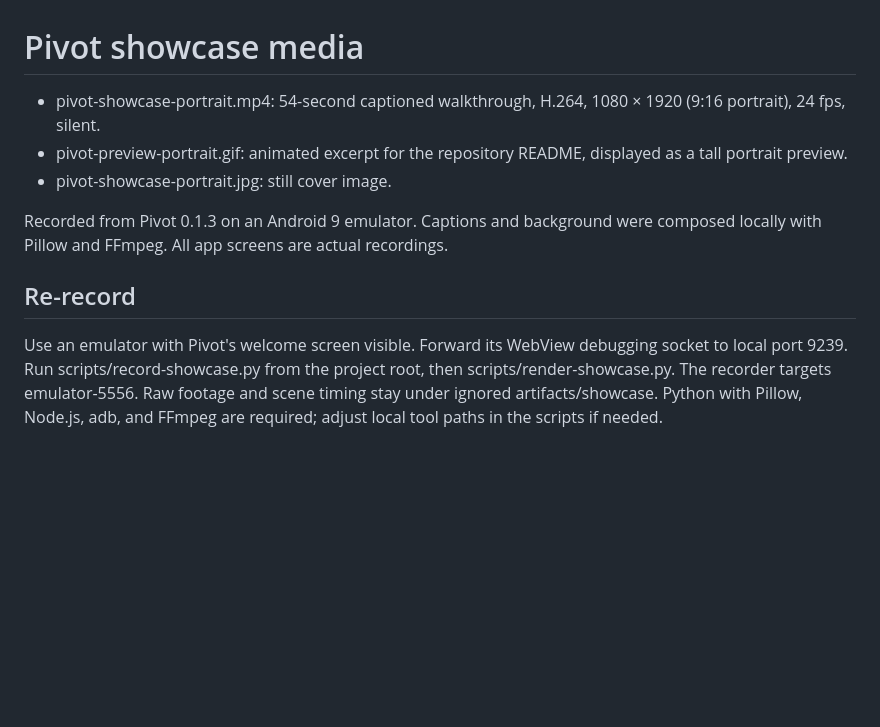
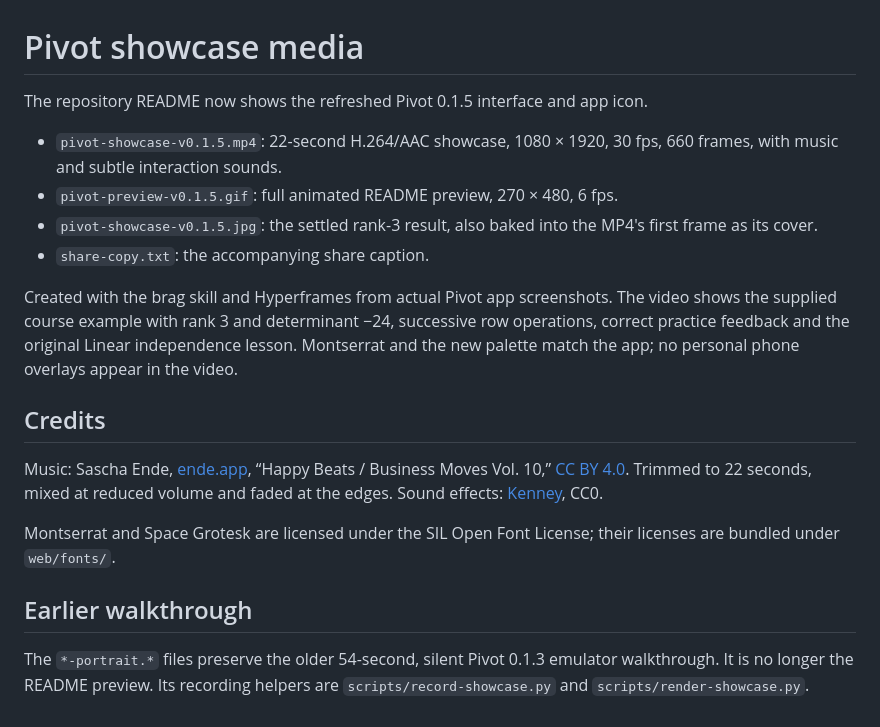
Before and after one commit to kraemonie/pivot, a Markdown page: docs/demo/README.md, the part around the change. Rendered like a GitHub page; blank space fills up the shorter version.

Commit message:
Replace README video with refreshed Pivot launch showcase

```diff
--- a/docs/demo/README.md
+++ b/docs/demo/README.md
@@ -1,11 +1,20 @@
 # Pivot showcase media
 
-- pivot-showcase-portrait.mp4: 54-second captioned walkthrough, H.264, 1080 × 1920 (9:16 portrait), 24 fps, silent.
-- pivot-preview-portrait.gif: animated excerpt for the repository README, displayed as a tall portrait preview.
-- pivot-showcase-portrait.jpg: still cover image.
+The repository README now shows the refreshed Pivot 0.1.5 interface and app icon.
 
-Recorded from Pivot 0.1.3 on an Android 9 emulator. Captions and background were composed locally with Pillow and FFmpeg. All app screens are actual recordings.
+- `pivot-showcase-v0.1.5.mp4`: 22-second H.264/AAC showcase, 1080 × 1920, 30 fps, 660 frames, with music and subtle interaction sounds.
+- `pivot-preview-v0.1.5.gif`: full animated README preview, 270 × 480, 6 fps.
+- `pivot-showcase-v0.1.5.jpg`: the settled rank-3 result, also baked into the MP4's first frame as its cover.
+- `share-copy.txt`: the accompanying share caption.
 
-## Re-record
+Created with the brag skill and Hyperframes from actual Pivot app screenshots. The video shows the supplied course example with rank 3 and determinant −24, successive row operations, correct practice feedback and the original Linear independence lesson. Montserrat and the new palette match the app; no personal phone overlays appear in the video.
 
-Use an emulator with Pivot's welcome screen visible. Forward its WebView debugging socket to local port 9239. Run scripts/record-showcase.py from the project root, then scripts/render-showcase.py. The recorder targets emulator-5556. Raw footage and scene timing stay under ignored artifacts/showcase. Python with Pillow, Node.js, adb, and FFmpeg are required; adjust local tool paths in the scripts if needed.
+## Credits
+
+Music: Sascha Ende, [ende.app](https://ende.app/en), “Happy Beats / Business Moves Vol. 10,” [CC BY 4.0](https://ende.app/en/standard-license). Trimmed to 22 seconds, mixed at reduced volume and faded at the edges. Sound effects: [Kenney](https://kenney.nl/), CC0.
+
+Montserrat and Space Grotesk are licensed under the SIL Open Font License; their licenses are bundled under `web/fonts/`.
+
+## Earlier walkthrough
+
+The `*-portrait.*` files preserve the older 54-second, silent Pivot 0.1.3 emulator walkthrough. It is no longer the README preview. Its recording helpers are `scripts/record-showcase.py` and `scripts/render-showcase.py`.
```
Also changed, not shown: README.md (+3 -3 lines), docs/verification.md (+1 -0 lines), docs/demo/pivot-preview-v0.1.5.gif (added), docs/demo/pivot-showcase-v0.1.5.jpg (added), 2 other files.
